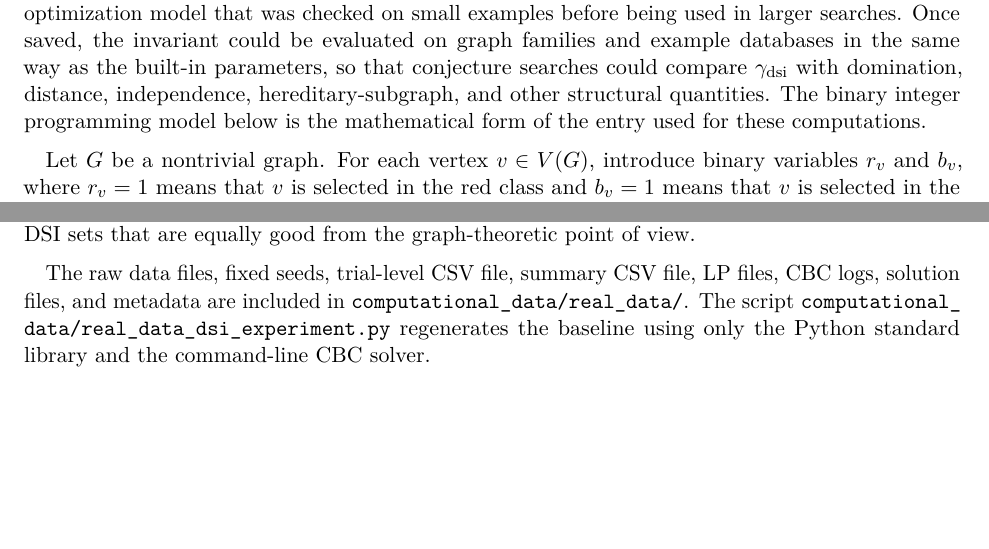
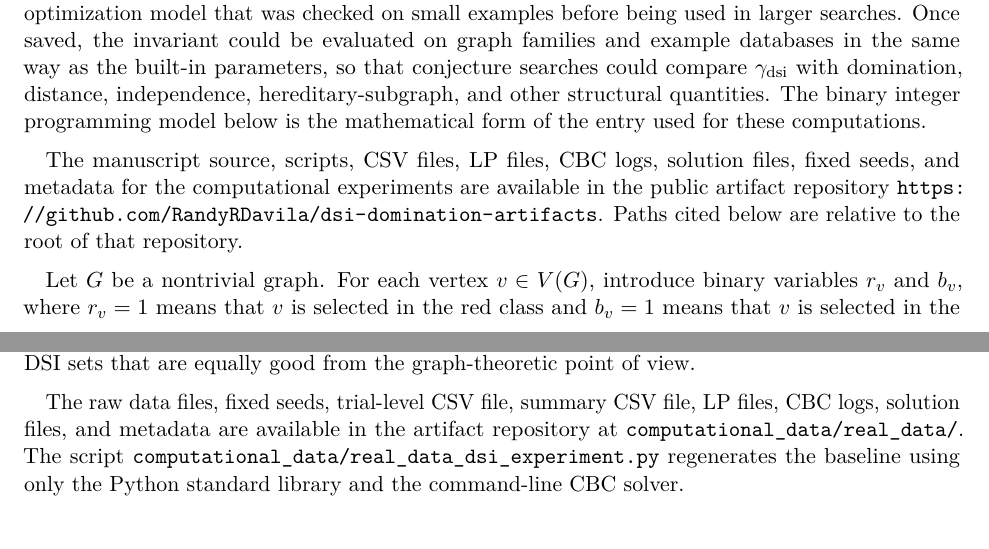
Before and after one commit to RandyRDavila/dsi-domination-artifacts, a LaTeX paper (manuscript/ChDaHaHePe2026a_submit.tex): two parts of pages 16 and 21 of 23 before the commit and two parts of pages 16 and 21 of 24 after it, joined at a grey line, cut so that both start at the same text, the shorter picture padded with empty space. Compiled offline with pdfLaTeX.

Commit message:
Reference public artifact repository in manuscript

```diff
--- a/manuscript/ChDaHaHePe2026a_submit.tex
+++ b/manuscript/ChDaHaHePe2026a_submit.tex
@@ -46,6 +46,7 @@
 \DeclareRobustCommand{\TheoConjecture}{\texttt{Theo-Conjecture}}
 \DeclareRobustCommand{\AddDefinition}{\emph{Add Definition}}
 \DeclareRobustCommand{\CoPilot}{\emph{Co-Pilot}}
+\newcommand{\ArtifactRepo}{\url{https://github.com/RandyRDavila/dsi-domination-artifacts}}
 \title{Dual-Server Independent Domination in Graphs}
 \author{%
 \begin{tabular}{>{\centering\arraybackslash}p{0.94\textwidth}}
@@ -1222,6 +1223,12 @@ as the built-in parameters, so that conjecture searches could compare
 hereditary-subgraph, and other structural quantities. The binary integer
 programming model below is the mathematical form of the entry used for
 these computations.
+
+The manuscript source, scripts, CSV files, LP files, CBC logs, solution
+files, fixed seeds, and metadata for the computational experiments are
+available in the public artifact repository
+\ArtifactRepo. Paths cited below are relative to the root of that
+repository.
 
 Let \(G\) be a nontrivial graph. For each vertex \(v\in V(G)\), introduce
 binary variables \(r_v\) and \(b_v\), where \(r_v=1\) means that \(v\) is
@@ -1606,8 +1614,8 @@ second-stage optimization distinguish between minimum DSI sets that are
 equally good from the graph-theoretic point of view.
 
 The raw data files, fixed seeds, trial-level CSV file, summary CSV file, LP
-files, CBC logs, solution files, and metadata are included in
-\path{computational_data/real_data/}. The script
+files, CBC logs, solution files, and metadata are available in the artifact
+repository at \path{computational_data/real_data/}. The script
 \path{computational_data/real_data_dsi_experiment.py} regenerates the
 baseline using only the Python standard library and the command-line CBC
 solver.
```
Also changed, not shown: manuscript/ChDaHaHePe2026a_submit.pdf, manuscript/ChDaHaHePe2026a_submit.tex (3 more changed lines).
